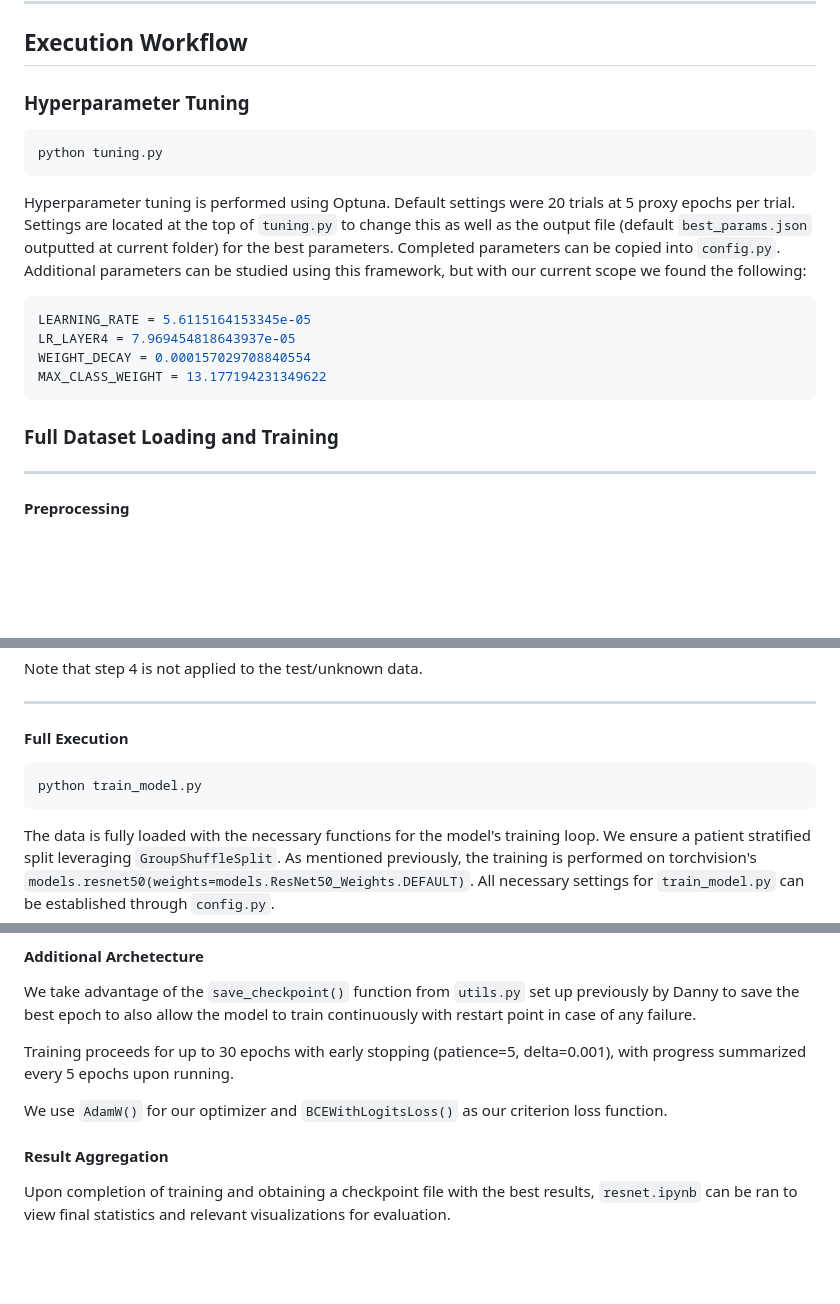
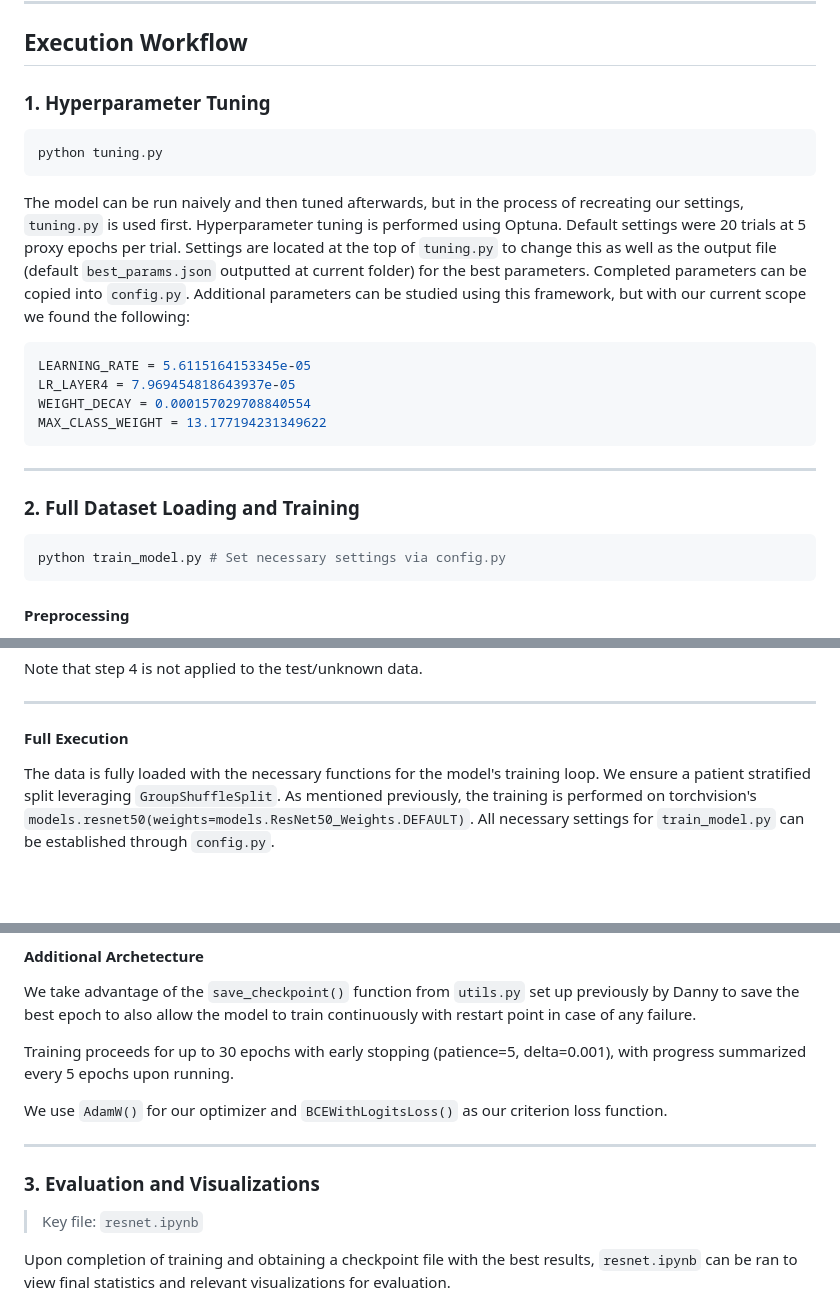
Before and after one commit to k-phantastic/NIH-XRay-Segmentation, a Markdown page: ResNet50/README.md, 3 parts joined by grey strips. Drawn GitHub-style; blank space fills up the shorter version.

Commit message:
Fixed typos, organization

````diff
--- a/ResNet50/README.md
+++ b/ResNet50/README.md
@@ -73,13 +73,13 @@ IMAGE_FOLDERS = [ROOT_DIR.parent / "images"] # List of folders to search
 ---
 
 ## Execution Workflow
-### Hyperparameter Tuning
+### 1. Hyperparameter Tuning
 
 ```bash
 python tuning.py
 ```
 
-Hyperparameter tuning is performed using Optuna. Default settings were 20 trials at 5 proxy epochs per trial. Settings are located at the top of `tuning.py` to change this as well as the output file (default `best_params.json` outputted at current folder) for the best parameters. Completed parameters can be copied into `config.py`. Additional parameters can be studied using this framework, but with our current scope we found the following:
+The model can be run naively and then tuned afterwards, but in the process of recreating our settings, `tuning.py` is used first. Hyperparameter tuning is performed using Optuna. Default settings were 20 trials at 5 proxy epochs per trial. Settings are located at the top of `tuning.py` to change this as well as the output file (default `best_params.json` outputted at current folder) for the best parameters. Completed parameters can be copied into `config.py`. Additional parameters can be studied using this framework, but with our current scope we found the following:
 
 ```python
 LEARNING_RATE = 5.6115164153345e-05
@@ -88,9 +88,14 @@ WEIGHT_DECAY = 0.000157029708840554
 MAX_CLASS_WEIGHT = 13.177194231349622
 ```
 
-### Full Dataset Loading and Training
+---
 
----
+### 2. Full Dataset Loading and Training
+
+
+```bash
+python train_model.py # Set necessary settings via config.py
+```
 
 #### Preprocessing
 
@@ -110,9 +115,6 @@ Note that step 4 is not applied to the test/unknown data.
 ---
 
 #### Full Execution
-```bash
-python train_model.py
-```
 
 The data is fully loaded with the necessary functions for the model's training loop. We ensure a patient stratified split leveraging `GroupShuffleSplit`. As mentioned previously, the training is performed on torchvision's `models.resnet50(weights=models.ResNet50_Weights.DEFAULT)`. All necessary settings for `train_model.py` can be established through `config.py`.
 
@@ -125,7 +127,12 @@ Training proceeds for up to 30 epochs with early stopping (patience=5, delta=0.0
 
 We use `AdamW()` for our optimizer and `BCEWithLogitsLoss()` as our criterion loss function.
 
-#### Result Aggregation
+---
+
+### 3. Evaluation and Visualizations
+
+> Key file: `resnet.ipynb`
+
 Upon completion of training and obtaining a checkpoint file with the best results, `resnet.ipynb` can be ran to view final statistics and relevant visualizations for evaluation.
 
 Included in `utils.py` is a setup for Grad-CAM (Gradient Class Activation Mapping) to help see regions of the X-ray input that the model is most influenced by.
````
Also changed, not shown: README.md (+1 -1 lines).
